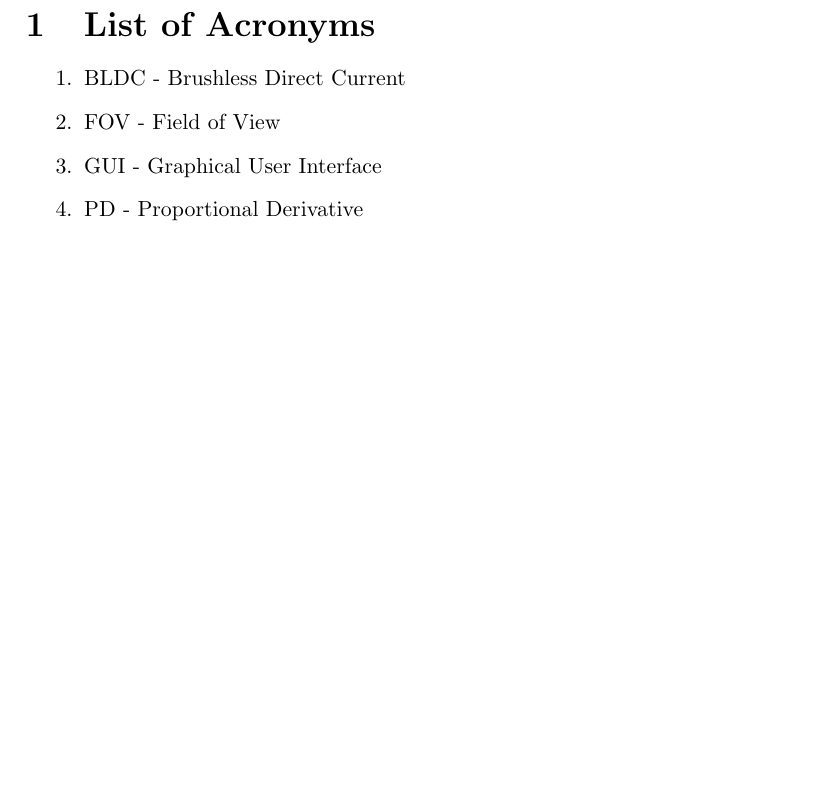
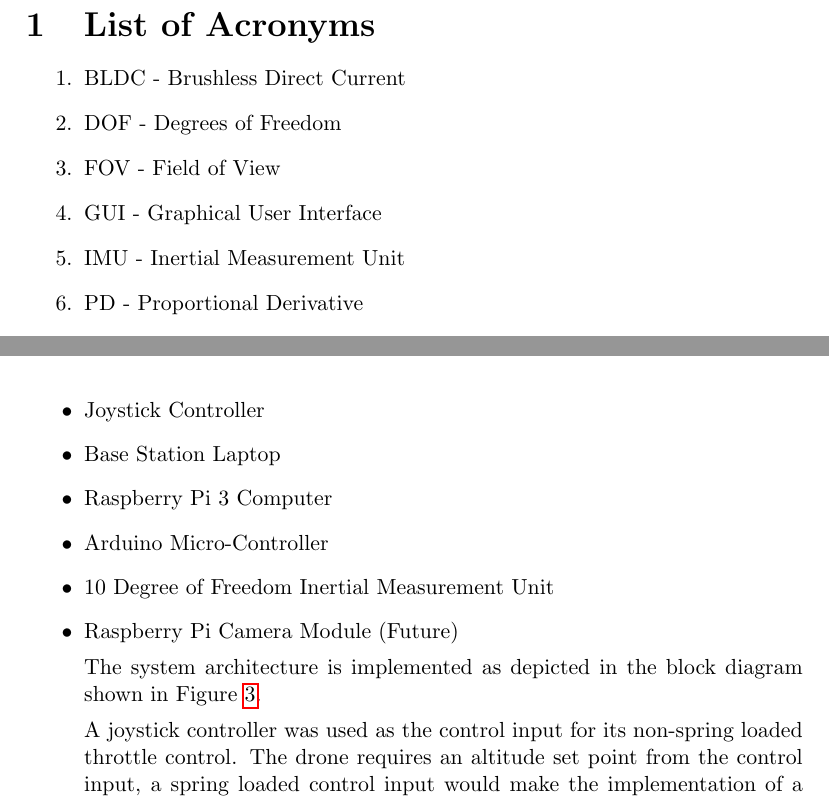
Before and after one commit to Brendoncamm/SYP, a LaTeX paper (Documents/Second Semester Report/report2.tex, which reads Documents/Second Semester Report/Section Verbatim/list_of_acronyms.tex, Documents/Second Semester Report/Section Verbatim/proposed_solution.tex): part of page 6 of 13 before the commit and two parts of pages 6 and 12 of 15 after it, the two joined at a grey line, cut so that both start at the same text, the shorter picture padded with empty space. Compiled offline with pdfLaTeX.

Commit message:
proposed solution

```diff
--- a/Documents/Second Semester Report/Section Verbatim/list_of_acronyms.tex
+++ b/Documents/Second Semester Report/Section Verbatim/list_of_acronyms.tex
@@ -3,8 +3,10 @@
 \section{List of Acronyms}
 \begin{enumerate}
 	\item BLDC - Brushless Direct Current
+	\item DOF - Degrees of Freedom
 	\item FOV - Field of View
 	\item GUI - Graphical User Interface
+	\item IMU - Inertial Measurement Unit
 	\item PD - Proportional Derivative
 	\item PI - Proportional Integral
 	\item PID - Proportional Integral Derivative
--- a/Documents/Second Semester Report/Section Verbatim/proposed_solution.tex
+++ b/Documents/Second Semester Report/Section Verbatim/proposed_solution.tex
@@ -7,3 +7,14 @@
 
 \subsection{Physical Implementation}
 
+The proposed solution incorporates the following components for the physical system architecture.
+
+\begin{itemize}
+\item Joystick Controller
+\item Base Station Laptop
+\item Raspberry Pi 3 Computer
+\item Arduino Micro-Controller
+\item 10 Degree of Freedom Inertial Measurement Unit
+\item Raspberry Pi Camera Module (Future)
+
+The system architecture is implemented as depicted in the block diagram shown in Figure \ref{fig:sys_arch}.
@@ -10,2 +26,7 @@
+	\label{fig:sys_arch}
+\end{figure}
+
+A joystick controller was used as the control input for its non-spring loaded throttle control. The drone requires an altitude set point from the control input, a spring loaded control input would make the implementation of a constant set point difficult. The base station laptop hosts the GUI and the communication channel software between the USB connected joystick control input and the Raspberry Pi Wi-Fi connection. The Python scripts that enable the communication channels use the sockets library for a server, client Wi-Fi channel and pygame library to acquire control set points from the joystick controller.
+
 
 \subsection{Graphical User Interface}
```
Also changed, not shown: Documents/Second Semester Report/flowchart-architecture.jpg (added), Documents/Second Semester Report/Section Verbatim/proposed_solution.tex (5 more changed lines).
